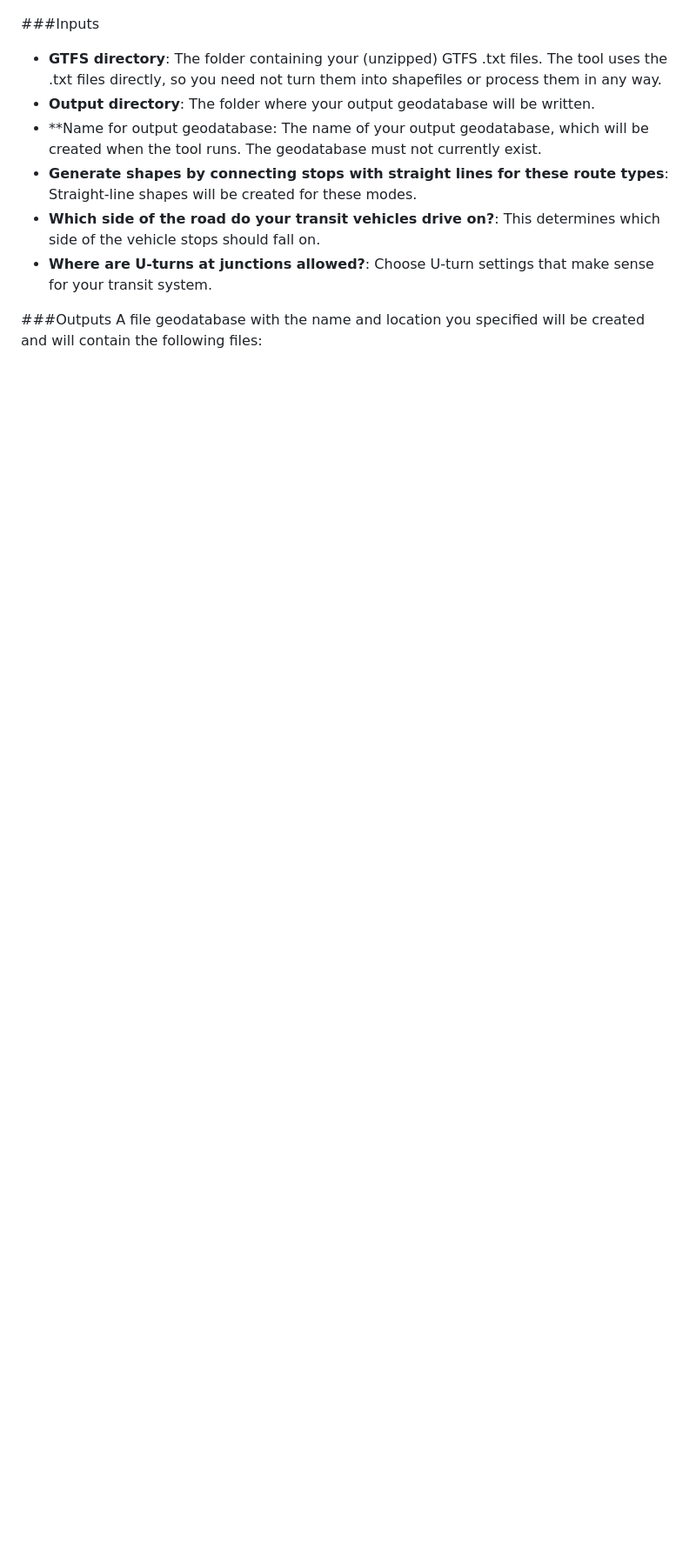
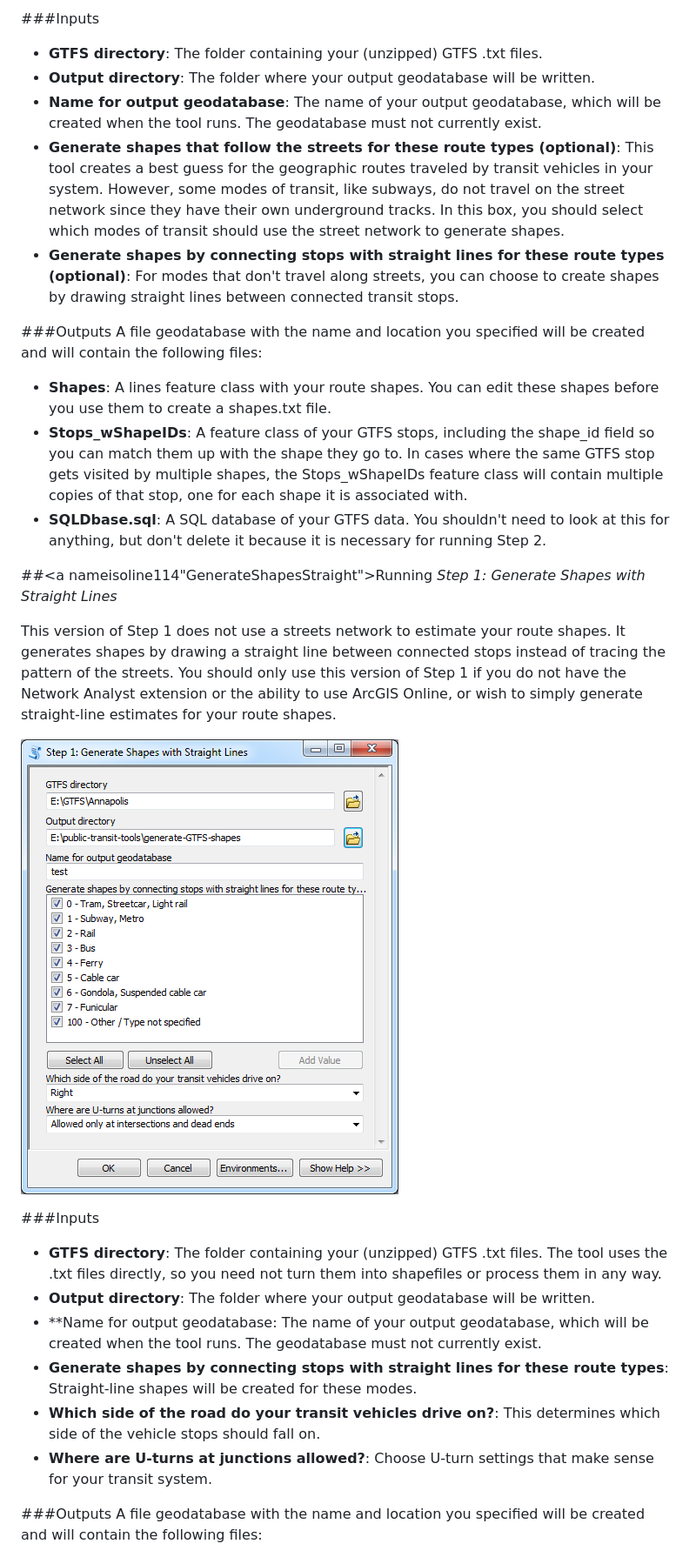
Before and after one commit to isoline114/public-transit-tools, a Markdown page: generate-GTFS-shapes/UsersGuide.md, the part around the change printed below. Shown: that part at 87% size. GitHub-like rendering; pictures changed too: generate-GTFS-shapes/images/Screenshot_GenerateShapesStraight_Dialog.png (added); blank space fills up the shorter version.

```diff
--- a/generate-GTFS-shapes/UsersGuide.md
+++ b/generate-GTFS-shapes/UsersGuide.md
@@ -74,3 +87,22 @@ This version of Step 1 does not use a streets network to estimate your route sha
+###Inputs
+* **GTFS directory**:  The folder containing your (unzipped) GTFS .txt files.
+* **Output directory**: The folder where your output geodatabase will be written.
+* **Name for output geodatabase**: The name of your output geodatabase, which will be created when the tool runs.  The geodatabase must not currently exist.
+* **Generate shapes that follow the streets for these route types (optional)**: This tool creates a best guess for the geographic routes traveled by transit vehicles in your system.  However, some modes of transit, like subways, do not travel on the street network since they have their own underground tracks.  In this box, you should select which modes of transit should use the street network to generate shapes.
+* **Generate shapes by connecting stops with straight lines for these route types (optional)**: For modes that don't travel along streets, you can choose to create shapes by drawing straight lines between connected transit stops.
+
+###Outputs
+A file geodatabase with the name and location you specified will be created and will contain the following files:
+* **Shapes**: A lines feature class with your route shapes. You can edit these shapes before you use them to create a shapes.txt file.
+* **Stops_wShapeIDs**: A feature class of your GTFS stops, including the shape_id field so you can match them up with the shape they go to.  In cases where the same GTFS stop gets visited by multiple shapes, the Stops_wShapeIDs feature class will contain multiple copies of that stop, one for each shape it is associated with.
+* **SQLDbase.sql**: A SQL database of your GTFS data.  You shouldn't need to look at this for anything, but don't delete it because it is necessary for running Step 2.
+
+
+##<a nameisoline114"GenerateShapesStraight"></a>Running *Step 1: Generate Shapes with Straight Lines*
+
+This version of Step 1 does not use a streets network to estimate your route shapes.  It generates shapes by drawing a straight line between connected stops instead of tracing the pattern of the streets.  You should only use this version of Step 1 if you do not have the Network Analyst extension or the ability to use ArcGIS Online, or wish to simply generate straight-line estimates for your route shapes.
+
+![Screenshot of tool dialog](./images/Screenshot_GenerateShapesStraight_Dialog.png)
 
 ###Inputs
 * **GTFS directory**:  The folder containing your (unzipped) GTFS .txt files.  The tool uses the .txt files directly, so you need not turn them into shapefiles or process them in any way.
```
Also changed, not shown: other parts of generate-GTFS-shapes/UsersGuide.md (+26 -12 lines), generate-GTFS-shapes/README.md (+2 -2 lines), generate-GTFS-shapes/images/Screenshot_GenerateShapesAGOL_Dialog.png (added), generate-GTFS-shapes/images/Screenshot_GenerateShapesNA_Dialog.png (added), generate-GTFS-shapes/images/Screenshot_GenerateShapesOnMapNoNetworkAnalyst_Dialog.png (deleted), generate-GTFS-shapes/images/Screenshot_GenerateShapesOnMap_Dialog.png (deleted), 4 other files.
